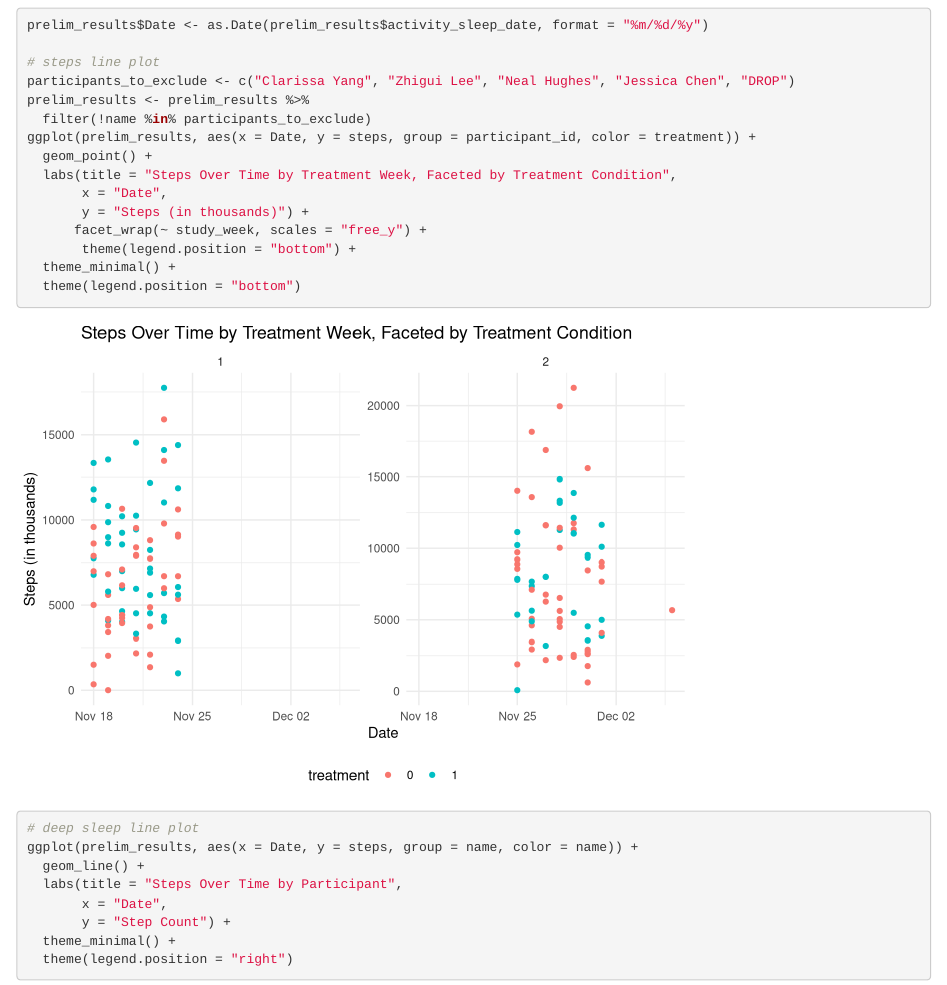
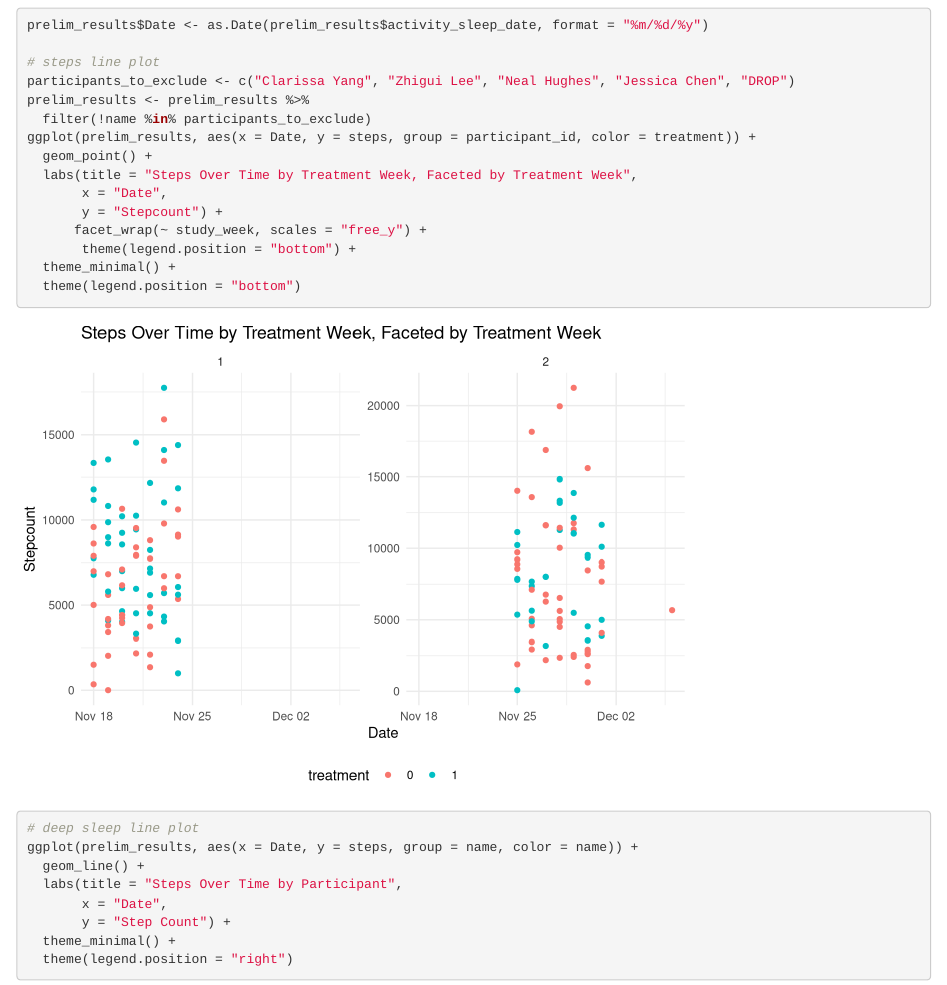
Before and after one commit to CY1502018/241project, an R Markdown document (Final Project Results.rmd): the page in a window 1100 px wide, from 7310 px down. Rendered offline with R 4.5, knitr and Pandoc, with nearby package versions; some code elsewhere in the file could not run offline; column names are cleaned by a stand-in for the janitor package.

Commit message:
Dec 12 update

```diff
--- a/Final Project Results.rmd
+++ b/Final Project Results.rmd
@@ -164,9 +164,9 @@ prelim_results <- prelim_results %>%
   filter(!name %in% participants_to_exclude)
 ggplot(prelim_results, aes(x = Date, y = steps, group = participant_id, color = treatment)) +
   geom_point() +
-  labs(title = "Steps Over Time by Treatment Week, Faceted by Treatment Condition",
+  labs(title = "Steps Over Time by Treatment Week, Faceted by Treatment Week",
        x = "Date",
-       y = "Steps (in thousands)") +
+       y = "Stepcount") +
       facet_wrap(~ study_week, scales = "free_y") +
        theme(legend.position = "bottom") +
   theme_minimal() +
```
